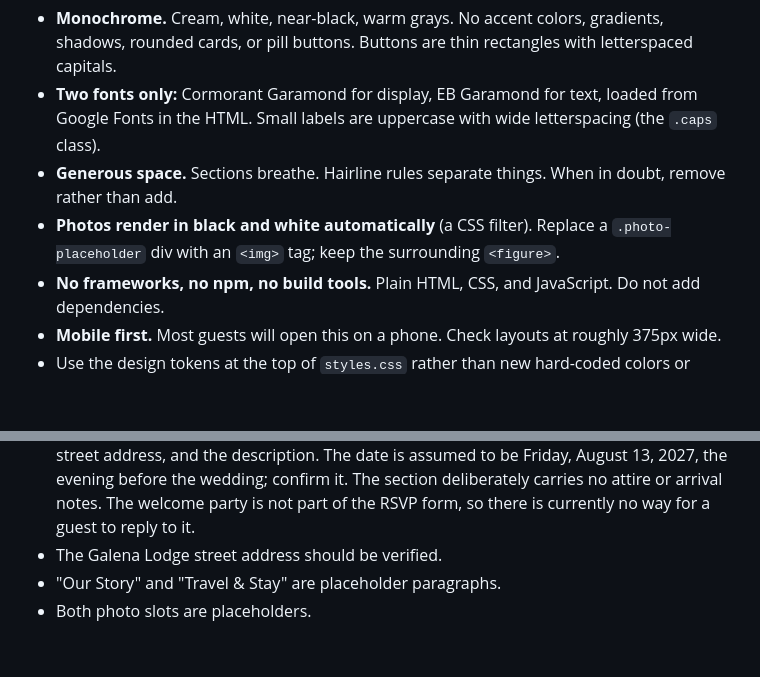
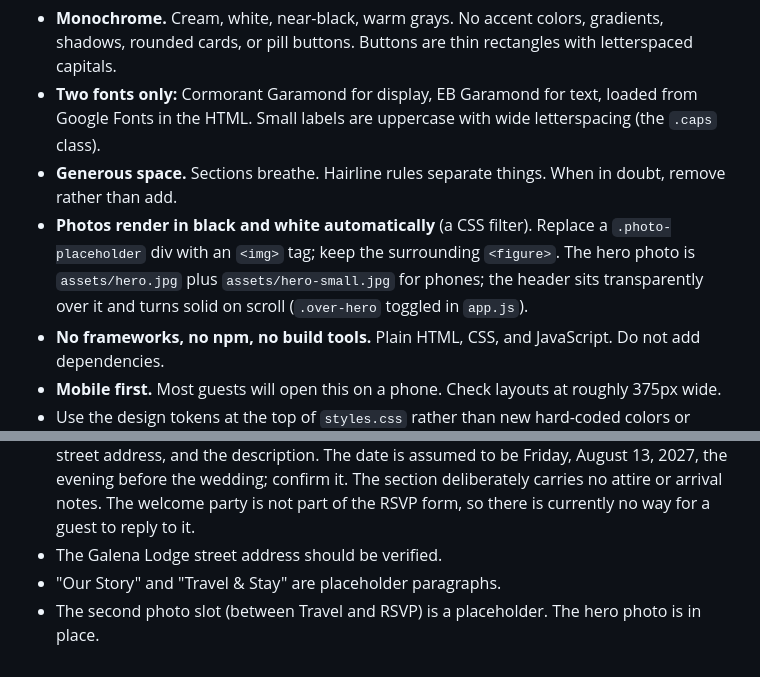
Before and after one commit to kadenhendrickson/kadenandkaliforever, a Markdown page: AGENTS.md, 2 parts joined by grey strips. GitHub-like rendering; blank space fills up the shorter version.

Commit message:
AGENTS.md: note the hero photo and remaining photo slot
Co-Authored-By: Claude Fable 5.1 <noreply@anthropic.com>

```diff
--- a/AGENTS.md
+++ b/AGENTS.md
@@ -132,7 +132,9 @@ The look is modeled on Bliss & Bone's "Rivera" template: classic, quiet, editori
 - **Generous space.** Sections breathe. Hairline rules separate things. When in doubt, remove
   rather than add.
 - **Photos render in black and white automatically** (a CSS filter). Replace a
-  `.photo-placeholder` div with an `<img>` tag; keep the surrounding `<figure>`.
+  `.photo-placeholder` div with an `<img>` tag; keep the surrounding `<figure>`. The hero
+  photo is `assets/hero.jpg` plus `assets/hero-small.jpg` for phones; the header sits
+  transparently over it and turns solid on scroll (`.over-hero` toggled in `app.js`).
 - **No frameworks, no npm, no build tools.** Plain HTML, CSS, and JavaScript. Do not add
   dependencies.
 - **Mobile first.** Most guests will open this on a phone. Check layouts at roughly 375px wide.
@@ -211,4 +213,4 @@ no longer true. Keep the README in step too; AGENTS.md is the short version, REA
   guest to reply to it.
 - The Galena Lodge street address should be verified.
 - "Our Story" and "Travel & Stay" are placeholder paragraphs.
-- Both photo slots are placeholders.
+- The second photo slot (between Travel and RSVP) is a placeholder. The hero photo is in place.
```
